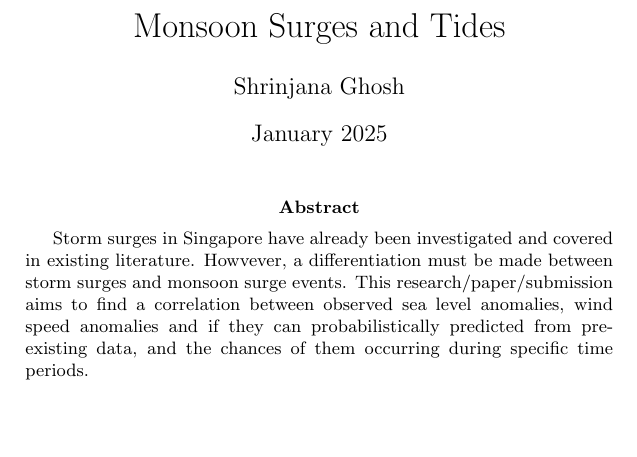
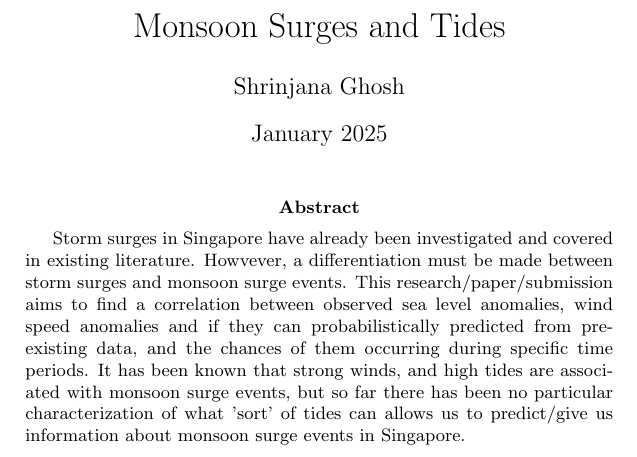
Before and after one commit to shrin0811/test_stuff_for_3172, a LaTeX paper (possible_abstract_aogs.tex): part of the page, cut so that both start at the same text, the shorter picture padded with empty space. Compiled offline with pdfLaTeX.

Commit message:
addition to abstract about basic idea

```diff
--- a/possible_abstract_aogs.tex
+++ b/possible_abstract_aogs.tex
@@ -26,7 +26,7 @@
 \begin{abstract}
     Storm surges in Singapore have already been investigated and covered in existing literature. Howvever, a differentiation must be made
     between storm surges and monsoon surge events. This research/paper/submission aims to find a correlation between observed sea level anomalies, wind speed anomalies
-    and if they can probabilistically predicted from pre-existing data, and the chances of them occurring during specific time periods.
+    and if they can probabilistically predicted from pre-existing data, and the chances of them occurring during specific time periods. It has been known that strong winds, and high tides are associated with monsoon surge events, but so far there has been no particular characterization of what 'sort' of tides can allows us to predict/give us information about monsoon surge events in Singapore.
 \end{abstract}
 
 \end{document}
```
